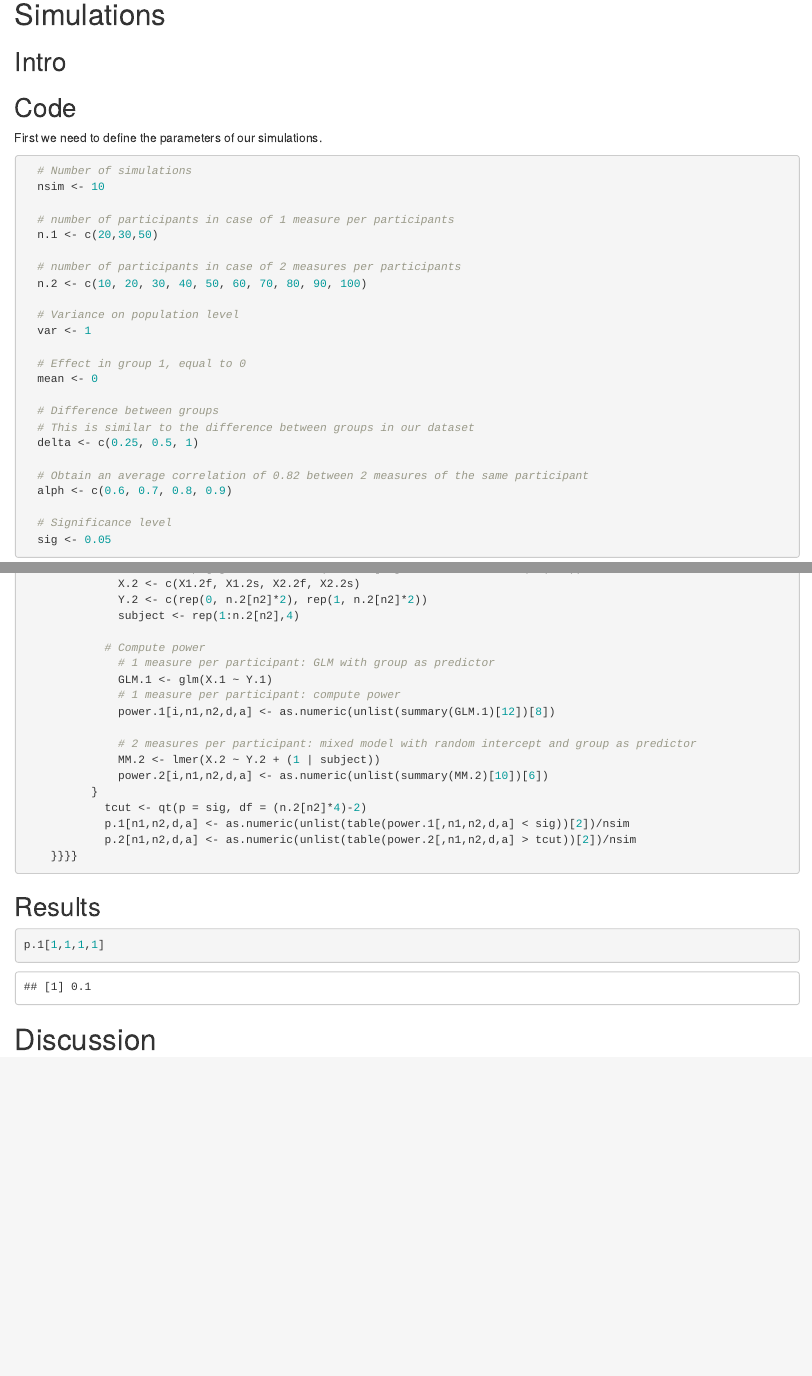
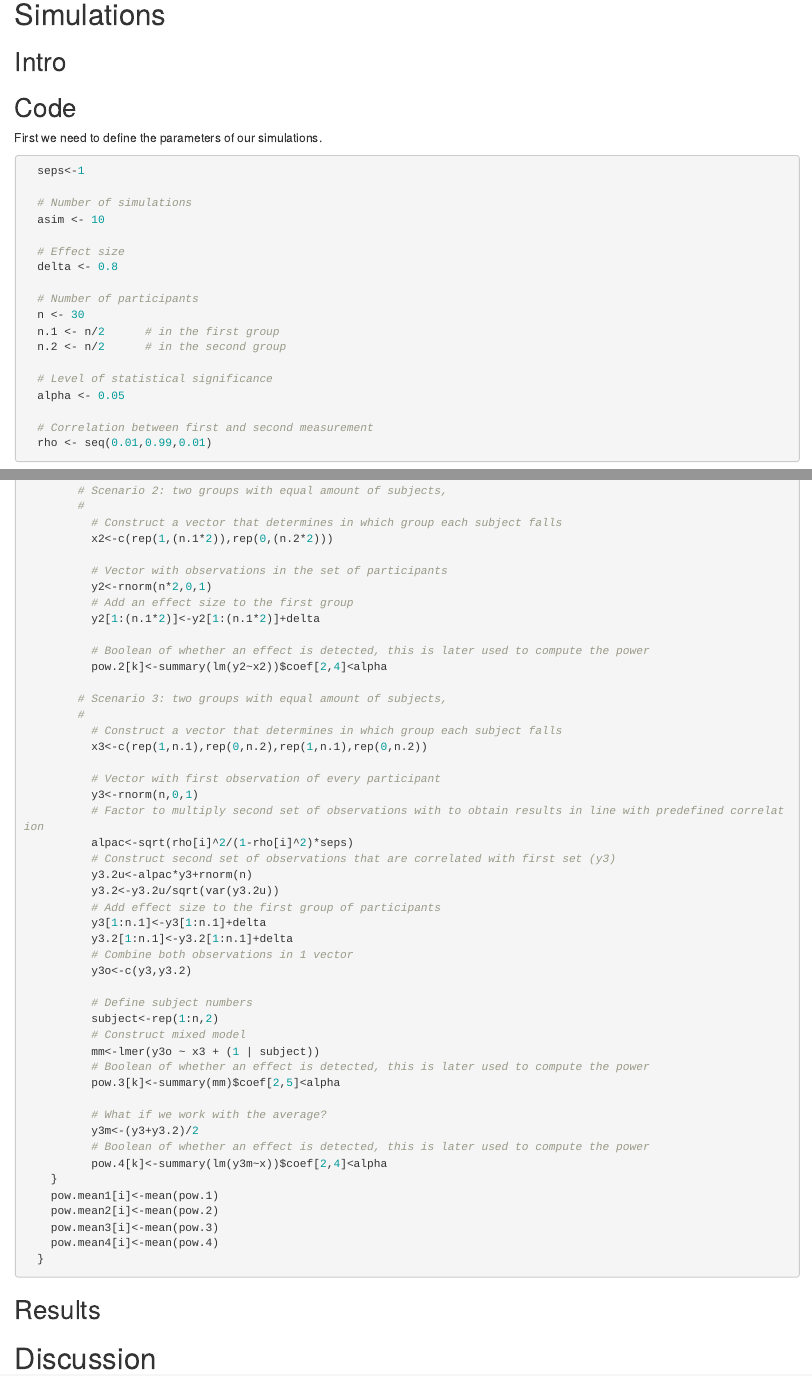
Before and after one commit to NeuroStat/Transg, an R Markdown document (ResultsSimulations.Rmd): the page in a window 1100 px wide, from 580 px down before the commit and from 870 px down after it, so that both start at the same text, and a second part further down, joined at a grey line. The pictures show the output file ResultsSimulations.html that the author committed with the source, opened offline.

Commit message:
Adapt simulations code

````diff
--- a/ResultsSimulations.Rmd
+++ b/ResultsSimulations.Rmd
@@ -33,21 +40,23 @@ knitr::opts_chunk$set(echo = TRUE)
 ```
 First we need to define the parameters of our simulations.
 ```{r Simulations parameters}
+  seps<-1
+
   # Number of simulations
-  nsim <- 10
+  asim <- 10
 
-  # number of participants in case of 1 measure per participants
-  n.1 <- c(20,30,50)
+  # Effect size
+  delta <- 0.8
 
-  # number of participants in case of 2 measures per participants
-  n.2 <- c(10, 20, 30, 40, 50, 60, 70, 80, 90, 100)
+  # Number of participants
+  n <- 30
+  n.1 <- n/2      # in the first group
+  n.2 <- n/2      # in the second group
 
-  # Variance on population level
-  var <- 1
+  # Level of statistical significance
+  alpha <- 0.05
 
-  # Effect in group 1, equal to 0
-  mean <- 0
+  # Correlation between first and second measurement
+  rho <- seq(0.01,0.99,0.01)
+```
 
-  # Difference between groups
-  # This is similar to the difference between groups in our dataset
-  delta <- c(0.25, 0.5, 1)
@@ -54,6 +71 @@ First we need to define the parameters of our simulations.
 
-  # Obtain an average correlation of 0.82 between 2 measures of the same participant
-  alph <- c(0.6, 0.7, 0.8, 0.9)
-
-  # Significance level
-  sig <- 0.05
@@ -89,31 +98,64 @@ First we need to define the parameters of our simulations.
-              X.2 <- c(X1.2f, X1.2s, X2.2f, X2.2s)
-              Y.2 <- c(rep(0, n.2[n2]*2), rep(1, n.2[n2]*2))
-              subject <- rep(1:n.2[n2],4)
+          # Boolean of whether an effect is detected, this is later used to compute the power
+          pow.1[k]<-summary(lm(y~x))$coef[2,4]<alpha
 
-            # Compute power
-              # 1 measure per participant: GLM with group as predictor
-              GLM.1 <- glm(X.1 ~ Y.1)
-              # 1 measure per participant: compute power
-              power.1[i,n1,n2,d,a] <- as.numeric(unlist(summary(GLM.1)[12])[8])
+        # Scenario 2: two groups with equal amount of subjects,
+        #
+          # Construct a vector that determines in which group each subject falls
+          x2<-c(rep(1,(n.1*2)),rep(0,(n.2*2)))
 
-              # 2 measures per participant: mixed model with random intercept and group as predictor
-              MM.2 <- lmer(X.2 ~ Y.2 + (1 | subject))
-              power.2[i,n1,n2,d,a] <- as.numeric(unlist(summary(MM.2)[10])[6])
-          }
-            tcut <- qt(p = sig, df = (n.2[n2]*4)-2)
-            p.1[n1,n2,d,a] <- as.numeric(unlist(table(power.1[,n1,n2,d,a] < sig))[2])/nsim
-            p.2[n1,n2,d,a] <- as.numeric(unlist(table(power.2[,n1,n2,d,a] > tcut))[2])/nsim
-    }}}}
+          # Vector with observations in the set of participants
+          y2<-rnorm(n*2,0,1)
+          # Add an effect size to the first group
+          y2[1:(n.1*2)]<-y2[1:(n.1*2)]+delta
+
+          # Boolean of whether an effect is detected, this is later used to compute the power
+          pow.2[k]<-summary(lm(y2~x2))$coef[2,4]<alpha
+
+        # Scenario 3: two groups with equal amount of subjects,
+        #
+          # Construct a vector that determines in which group each subject falls
+          x3<-c(rep(1,n.1),rep(0,n.2),rep(1,n.1),rep(0,n.2))
+
+          # Vector with first observation of every participant
+          y3<-rnorm(n,0,1)
+          # Factor to multiply second set of observations with to obtain results in line with predefined correlation
+          alpac<-sqrt(rho[i]^2/(1-rho[i]^2)*seps)
+          # Construct second set of observations that are correlated with first set (y3)
+          y3.2u<-alpac*y3+rnorm(n)
+          y3.2<-y3.2u/sqrt(var(y3.2u))
+          # Add effect size to the first group of participants
+          y3[1:n.1]<-y3[1:n.1]+delta
+          y3.2[1:n.1]<-y3.2[1:n.1]+delta
+          # Combine both observations in 1 vector
+          y3o<-c(y3,y3.2)
+
+          # Define subject numbers
+          subject<-rep(1:n,2)
+          # Construct mixed model
+          mm<-lmer(y3o ~ x3 + (1 | subject))
+          # Boolean of whether an effect is detected, this is later used to compute the power
+          pow.3[k]<-summary(mm)$coef[2,5]<alpha
+
+          # What if we work with the average?
+          y3m<-(y3+y3.2)/2
+          # Boolean of whether an effect is detected, this is later used to compute the power
+          pow.4[k]<-summary(lm(y3m~x))$coef[2,4]<alpha
+    }
+    pow.mean1[i]<-mean(pow.1)
+    pow.mean2[i]<-mean(pow.2)
+    pow.mean3[i]<-mean(pow.3)
+    pow.mean4[i]<-mean(pow.4)
+  }
 ```
 
 
 ## Results
 ```{r Simulation results}
-p.1[1,1,1,1]
+
 ```
 
 # Discussion
 
 ```{r temp, echo=FALSE}
-temp <- 1
+
 ```
````
Also changed, not shown: ResultsSimulations.html, ResultsSimulations.Rmd (60 more changed lines), 25 other files.
